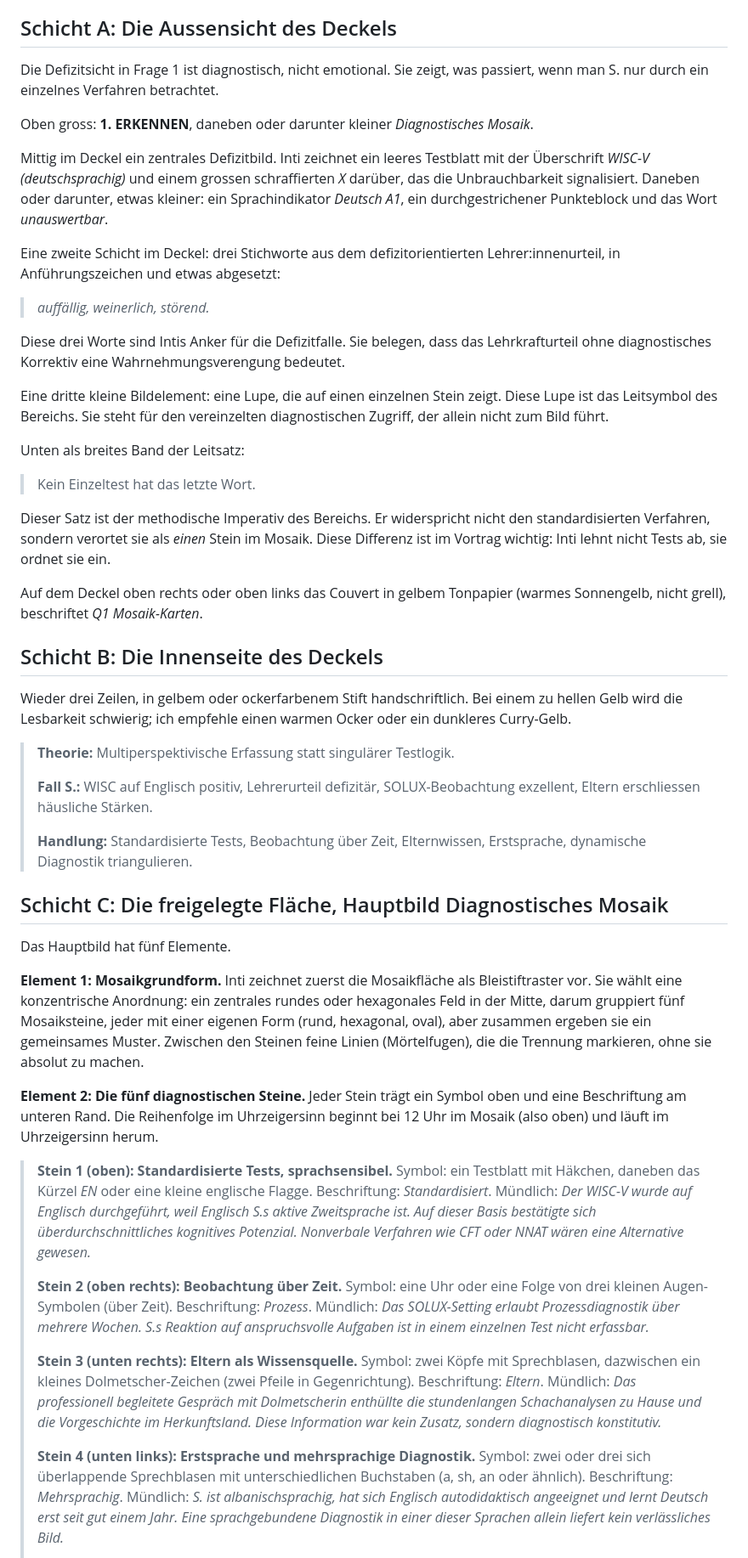
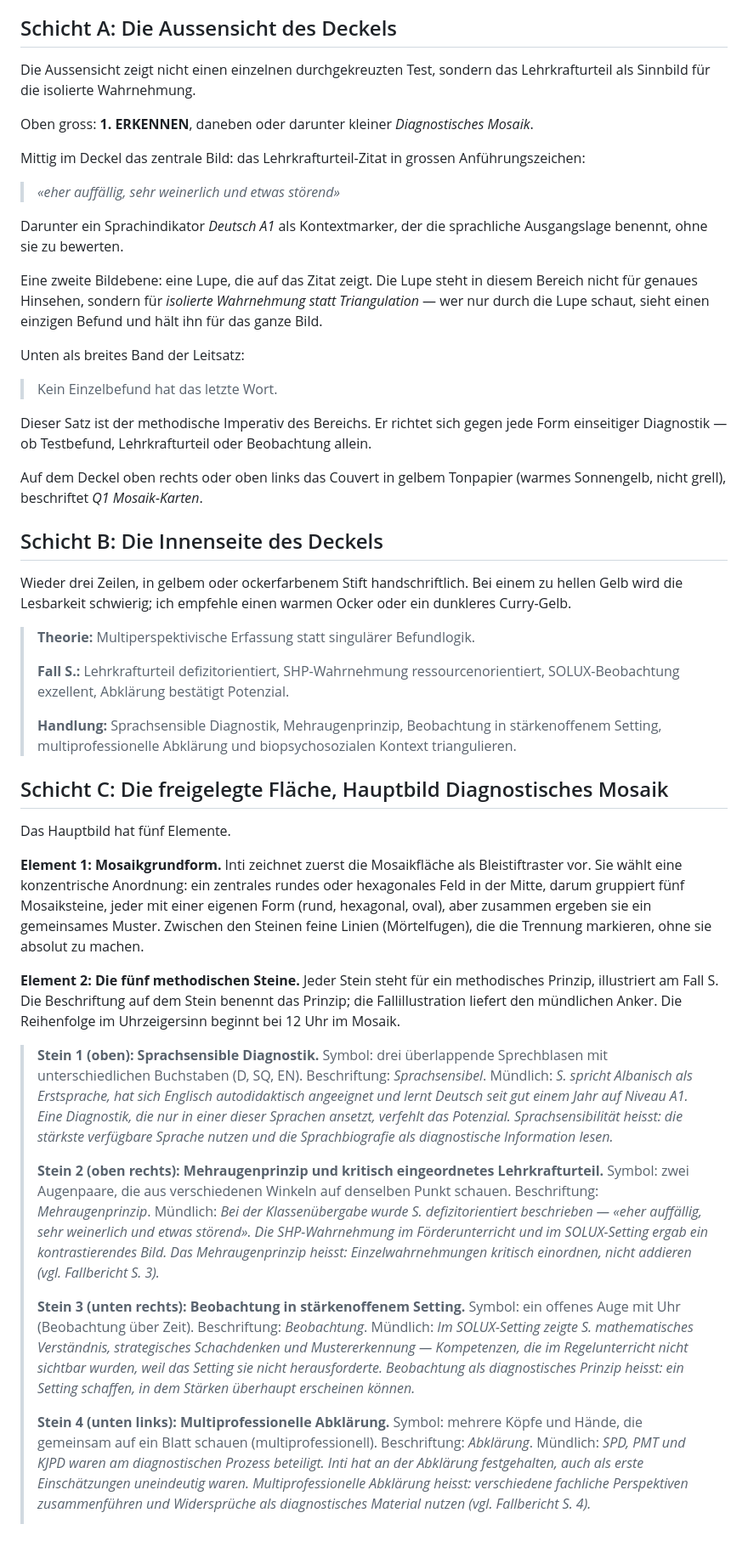
Before and after one commit to mahaelit/26-MPV, a Markdown page: Visualisierung/Frage1.md, the part around one of its changes. Shown at 85% size. Drawn GitHub-style; blank space fills up the shorter version.

```diff
--- a/Visualisierung/Frage1.md
+++ b/Visualisierung/Frage1.md
@@ -14,25 +14,23 @@ Wie in den anderen Ringbereichen drei Schichten: Deckel-Aussensicht, Innenseite
 
 ## Schicht A: Die Aussensicht des Deckels
 
-Die Defizitsicht in Frage 1 ist diagnostisch, nicht emotional. Sie zeigt, was passiert, wenn man S. nur durch ein einzelnes Verfahren betrachtet.
+Die Aussensicht zeigt nicht einen einzelnen durchgekreuzten Test, sondern das Lehrkrafturteil als Sinnbild für die isolierte Wahrnehmung.
 
 Oben gross: **1. ERKENNEN**, daneben oder darunter kleiner *Diagnostisches Mosaik*.
 
-Mittig im Deckel ein zentrales Defizitbild. Inti zeichnet ein leeres Testblatt mit der Überschrift *WISC-V (deutschsprachig)* und einem grossen schraffierten *X* darüber, das die Unbrauchbarkeit signalisiert. Daneben oder darunter, etwas kleiner: ein Sprachindikator *Deutsch A1*, ein durchgestrichener Punkteblock und das Wort *unauswertbar*.
+Mittig im Deckel das zentrale Bild: das Lehrkrafturteil-Zitat in grossen Anführungszeichen:
 
-Eine zweite Schicht im Deckel: drei Stichworte aus dem defizitorientierten Lehrer:innenurteil, in Anführungszeichen und etwas abgesetzt:
+> *«eher auffällig, sehr weinerlich und etwas störend»*
 
-> *auffällig, weinerlich, störend.*
+Darunter ein Sprachindikator *Deutsch A1* als Kontextmarker, der die sprachliche Ausgangslage benennt, ohne sie zu bewerten.
 
-Diese drei Worte sind Intis Anker für die Defizitfalle. Sie belegen, dass das Lehrkrafturteil ohne diagnostisches Korrektiv eine Wahrnehmungsverengung bedeutet.
-
-Eine dritte kleine Bildelement: eine Lupe, die auf einen einzelnen Stein zeigt. Diese Lupe ist das Leitsymbol des Bereichs. Sie steht für den vereinzelten diagnostischen Zugriff, der allein nicht zum Bild führt.
+Eine zweite Bildebene: eine Lupe, die auf das Zitat zeigt. Die Lupe steht in diesem Bereich nicht für genaues Hinsehen, sondern für *isolierte Wahrnehmung statt Triangulation* — wer nur durch die Lupe schaut, sieht einen einzigen Befund und hält ihn für das ganze Bild.
 
 Unten als breites Band der Leitsatz:
 
-> Kein Einzeltest hat das letzte Wort.
+> Kein Einzelbefund hat das letzte Wort.
 
-Dieser Satz ist der methodische Imperativ des Bereichs. Er widerspricht nicht den standardisierten Verfahren, sondern verortet sie als *einen* Stein im Mosaik. Diese Differenz ist im Vortrag wichtig: Inti lehnt nicht Tests ab, sie ordnet sie ein.
+Dieser Satz ist der methodische Imperativ des Bereichs. Er richtet sich gegen jede Form einseitiger Diagnostik — ob Testbefund, Lehrkrafturteil oder Beobachtung allein.
 
 Auf dem Deckel oben rechts oder oben links das Couvert in gelbem Tonpapier (warmes Sonnengelb, nicht grell), beschriftet *Q1 Mosaik-Karten*.
 
@@ -40,11 +38,11 @@ Auf dem Deckel oben rechts oder oben links das Couvert in gelbem Tonpapier (warm
 
 Wieder drei Zeilen, in gelbem oder ockerfarbenem Stift handschriftlich. Bei einem zu hellen Gelb wird die Lesbarkeit schwierig; ich empfehle einen warmen Ocker oder ein dunkleres Curry-Gelb.
 
-> **Theorie:** Multiperspektivische Erfassung statt singulärer Testlogik.
+> **Theorie:** Multiperspektivische Erfassung statt singulärer Befundlogik.
 >
-> **Fall S.:** WISC auf Englisch positiv, Lehrerurteil defizitär, SOLUX-Beobachtung exzellent, Eltern erschliessen häusliche Stärken.
+> **Fall S.:** Lehrkrafturteil defizitorientiert, SHP-Wahrnehmung ressourcenorientiert, SOLUX-Beobachtung exzellent, Abklärung bestätigt Potenzial.
 >
-> **Handlung:** Standardisierte Tests, Beobachtung über Zeit, Elternwissen, Erstsprache, dynamische Diagnostik triangulieren.
+> **Handlung:** Sprachsensible Diagnostik, Mehraugenprinzip, Beobachtung in stärkenoffenem Setting, multiprofessionelle Abklärung und biopsychosozialen Kontext triangulieren.
 
 ## Schicht C: Die freigelegte Fläche, Hauptbild Diagnostisches Mosaik
 
@@ -53,18 +51,18 @@ Das Hauptbild hat fünf Elemente.
 **Element 1: Mosaikgrundform.**
 Inti zeichnet zuerst die Mosaikfläche als Bleistiftraster vor. Sie wählt eine konzentrische Anordnung: ein zentrales rundes oder hexagonales Feld in der Mitte, darum gruppiert fünf Mosaiksteine, jeder mit einer eigenen Form (rund, hexagonal, oval), aber zusammen ergeben sie ein gemeinsames Muster. Zwischen den Steinen feine Linien (Mörtelfugen), die die Trennung markieren, ohne sie absolut zu machen.
 
-**Element 2: Die fünf diagnostischen Steine.**
-Jeder Stein trägt ein Symbol oben und eine Beschriftung am unteren Rand. Die Reihenfolge im Uhrzeigersinn beginnt bei 12 Uhr im Mosaik (also oben) und läuft im Uhrzeigersinn herum.
+**Element 2: Die fünf methodischen Steine.**
+Jeder Stein steht für ein methodisches Prinzip, illustriert am Fall S. Die Beschriftung auf dem Stein benennt das Prinzip; die Fallillustration liefert den mündlichen Anker. Die Reihenfolge im Uhrzeigersinn beginnt bei 12 Uhr im Mosaik.
 
-> **Stein 1 (oben): Standardisierte Tests, sprachsensibel.**
-> Symbol: ein Testblatt mit Häkchen, daneben das Kürzel *EN* oder eine kleine englische Flagge. Beschriftung: *Standardisiert*. Mündlich: *Der WISC-V wurde auf Englisch durchgeführt, weil Englisch S.s aktive Zweitsprache ist. Auf dieser Basis bestätigte sich überdurchschnittliches kognitives Potenzial. Nonverbale Verfahren wie CFT oder NNAT wären eine Alternative gewesen.*
+> **Stein 1 (oben): Sprachsensible Diagnostik.**
+> Symbol: drei überlappende Sprechblasen mit unterschiedlichen Buchstaben (D, SQ, EN). Beschriftung: *Sprachsensibel*. Mündlich: *S. spricht Albanisch als Erstsprache, hat sich Englisch autodidaktisch angeeignet und lernt Deutsch seit gut einem Jahr auf Niveau A1. Eine Diagnostik, die nur in einer dieser Sprachen ansetzt, verfehlt das Potenzial. Sprachsensibilität heisst: die stärkste verfügbare Sprache nutzen und die Sprachbiografie als diagnostische Information lesen.*
 >
-> **Stein 2 (oben rechts): Beobachtung über Zeit.**
-> Symbol: eine Uhr oder eine Folge von drei kleinen Augen-Symbolen (über Zeit). Beschriftung: *Prozess*. Mündlich: *Das SOLUX-Setting erlaubt Prozessdiagnostik über mehrere Wochen. S.s Reaktion auf anspruchsvolle Aufgaben ist in einem einzelnen Test nicht erfassbar.*
+> **Stein 2 (oben rechts): Mehraugenprinzip und kritisch eingeordnetes Lehrkrafturteil.**
+> Symbol: zwei Augenpaare, die aus verschiedenen Winkeln auf denselben Punkt schauen. Beschriftung: *Mehraugenprinzip*. Mündlich: *Bei der Klassenübergabe wurde S. defizitorientiert beschrieben — «eher auffällig, sehr weinerlich und etwas störend». Die SHP-Wahrnehmung im Förderunterricht und im SOLUX-Setting ergab ein kontrastierendes Bild. Das Mehraugenprinzip heisst: Einzelwahrnehmungen kritisch einordnen, nicht addieren (vgl. Fallbericht S. 3).*
 >
-> **Stein 3 (unten rechts): Eltern als Wissensquelle.**
-> Symbol: zwei Köpfe mit Sprechblasen, dazwischen ein kleines Dolmetscher-Zeichen (zwei Pfeile in Gegenrichtung). Beschriftung: *Eltern*. Mündlich: *Das professionell begleitete Gespräch mit Dolmetscherin enthüllte die stundenlangen Schachanalysen zu Hause und die Vorgeschichte im Herkunftsland. Diese Information war kein Zusatz, sondern diagnostisch konstitutiv.*
+> **Stein 3 (unten rechts): Beobachtung in stärkenoffenem Setting.**
+> Symbol: ein offenes Auge mit Uhr (Beobachtung über Zeit). Beschriftung: *Beobachtung*. Mündlich: *Im SOLUX-Setting zeigte S. mathematisches Verständnis, strategisches Schachdenken und Mustererkennung — Kompetenzen, die im Regelunterricht nicht sichtbar wurden, weil das Setting sie nicht herausforderte. Beobachtung als diagnostisches Prinzip heisst: ein Setting schaffen, in dem Stärken überhaupt erscheinen können.*
 >
-> **Stein 4 (unten links): Erstsprache und mehrsprachige Diagnostik.**
-> Symbol: zwei oder drei sich überlappende Sprechblasen mit unterschiedlichen Buchstaben (a, sh, an oder ähnlich). Beschriftung: *Mehrsprachig*. Mündlich: *S. ist albanischsprachig, hat sich Englisch autodidaktisch angeeignet und lernt Deutsch erst seit gut einem Jahr. Eine sprachgebundene Diagnostik in einer dieser Sprachen allein liefert kein verlässliches Bild.*
+> **Stein 4 (unten links): Multiprofessionelle Abklärung.**
+> Symbol: mehrere Köpfe und Hände, die gemeinsam auf ein Blatt schauen (multiprofessionell). Beschriftung: *Abklärung*. Mündlich: *SPD, PMT und KJPD waren am diagnostischen Prozess beteiligt. Inti hat an der Abklärung festgehalten, auch als erste Einschätzungen uneindeutig waren. Multiprofessionelle Abklärung heisst: verschiedene fachliche Perspektiven zusammenführen und Widersprüche als diagnostisches Material nutzen (vgl. Fallbericht S. 4).*
 >
```
Also changed, not shown: other parts of Visualisierung/Frage1.md (+42 -44 lines).
